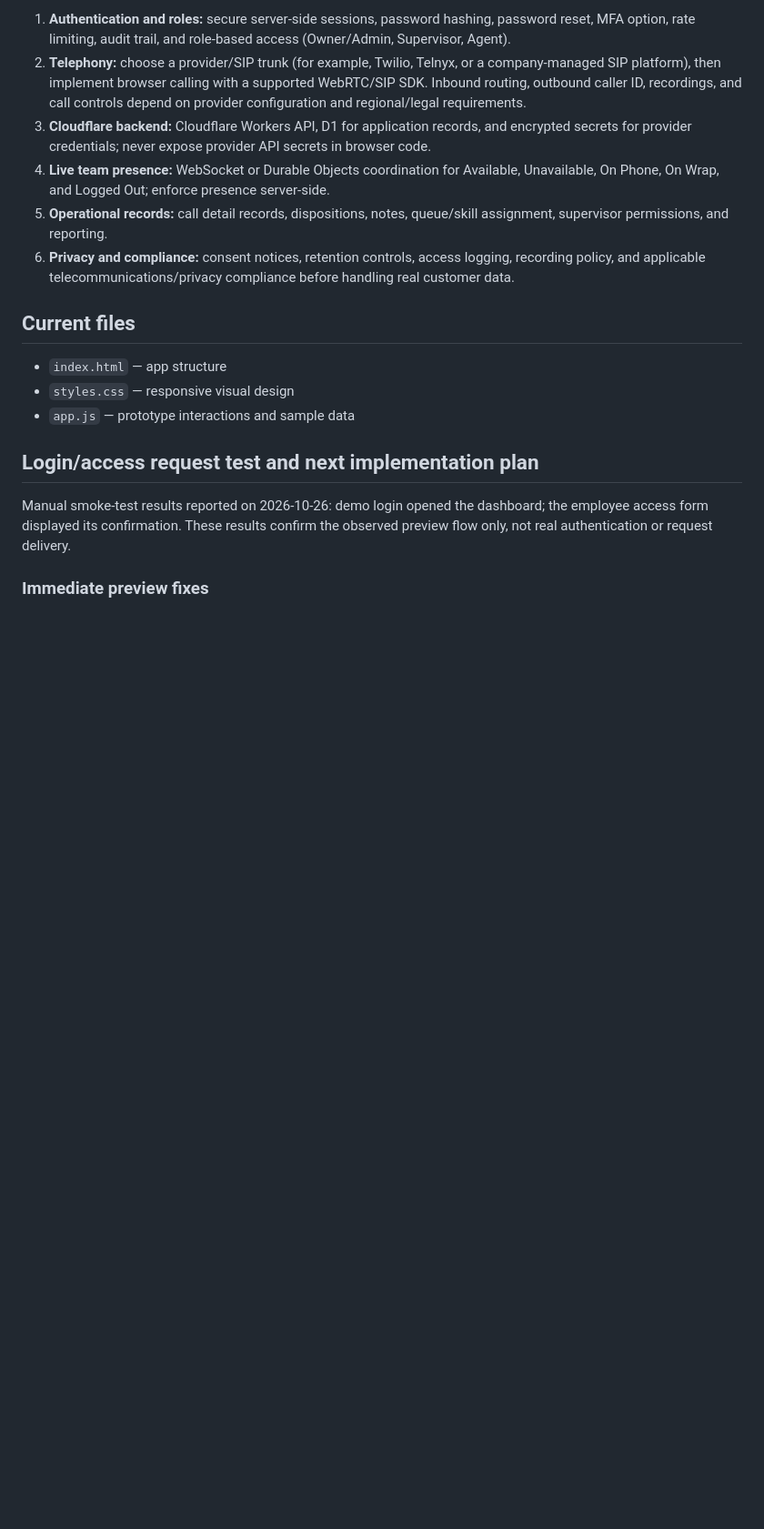
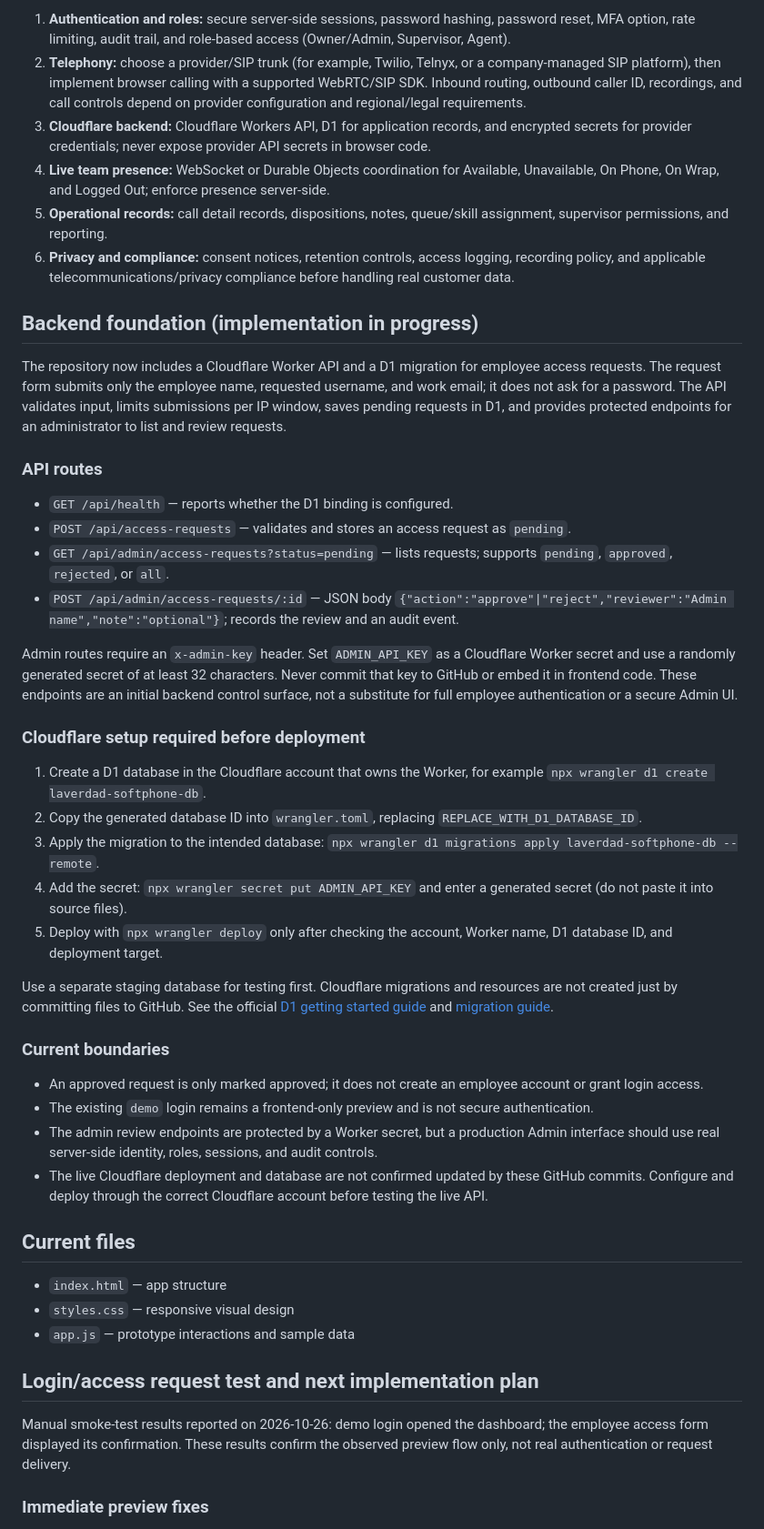
Before and after one commit to marjoeobadocasidsid/LaVerdad-Softphone, a Markdown page: README.md, the part around the change. Shown at 91% size. Drawn GitHub-style; blank space fills up the shorter version.

Commit message:
Document access request API and Cloudflare setup

```diff
--- a/README.md
+++ b/README.md
@@ -30,6 +30,36 @@ Real inbound/outbound calling and employee accounts require backend services; do
 5. **Operational records:** call detail records, dispositions, notes, queue/skill assignment, supervisor permissions, and reporting.
 6. **Privacy and compliance:** consent notices, retention controls, access logging, recording policy, and applicable telecommunications/privacy compliance before handling real customer data.
 
+## Backend foundation (implementation in progress)
+
+The repository now includes a Cloudflare Worker API and a D1 migration for employee access requests. The request form submits only the employee name, requested username, and work email; it does not ask for a password. The API validates input, limits submissions per IP window, saves pending requests in D1, and provides protected endpoints for an administrator to list and review requests.
+
+### API routes
+
+- `GET /api/health` — reports whether the D1 binding is configured.
+- `POST /api/access-requests` — validates and stores an access request as `pending`.
+- `GET /api/admin/access-requests?status=pending` — lists requests; supports `pending`, `approved`, `rejected`, or `all`.
+- `POST /api/admin/access-requests/:id` — JSON body `{"action":"approve"|"reject","reviewer":"Admin name","note":"optional"}`; records the review and an audit event.
+
+Admin routes require an `x-admin-key` header. Set `ADMIN_API_KEY` as a Cloudflare Worker secret and use a randomly generated secret of at least 32 characters. Never commit that key to GitHub or embed it in frontend code. These endpoints are an initial backend control surface, not a substitute for full employee authentication or a secure Admin UI.
+
+### Cloudflare setup required before deployment
+
+1. Create a D1 database in the Cloudflare account that owns the Worker, for example `npx wrangler d1 create laverdad-softphone-db`.
+2. Copy the generated database ID into `wrangler.toml`, replacing `REPLACE_WITH_D1_DATABASE_ID`.
+3. Apply the migration to the intended database: `npx wrangler d1 migrations apply laverdad-softphone-db --remote`.
+4. Add the secret: `npx wrangler secret put ADMIN_API_KEY` and enter a generated secret (do not paste it into source files).
+5. Deploy with `npx wrangler deploy` only after checking the account, Worker name, D1 database ID, and deployment target.
+
+Use a separate staging database for testing first. Cloudflare migrations and resources are not created just by committing files to GitHub. See the official [D1 getting started guide](https://developers.cloudflare.com/d1/get-started/) and [migration guide](https://developers.cloudflare.com/d1/reference/migrations/).
+
+### Current boundaries
+
+- An approved request is only marked approved; it does not create an employee account or grant login access.
+- The existing `demo` login remains a frontend-only preview and is not secure authentication.
+- The admin review endpoints are protected by a Worker secret, but a production Admin interface should use real server-side identity, roles, sessions, and audit controls.
+- The live Cloudflare deployment and database are not confirmed updated by these GitHub commits. Configure and deploy through the correct Cloudflare account before testing the live API.
+
 ## Current files
 
 - `index.html` — app structure
```
